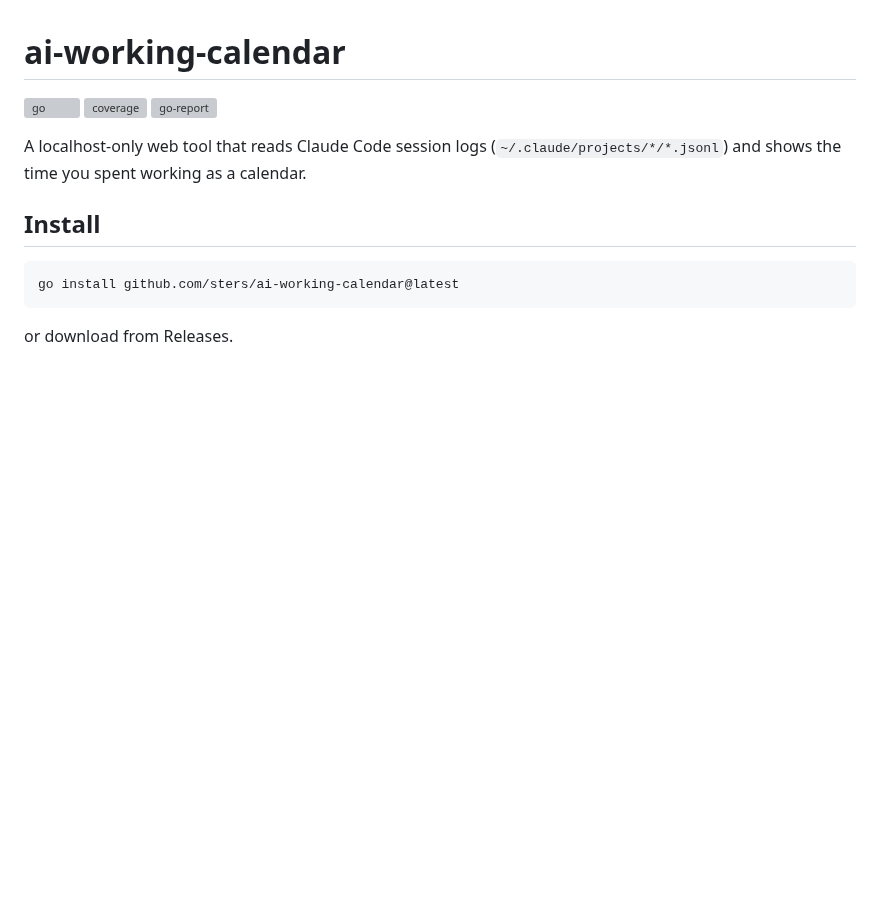
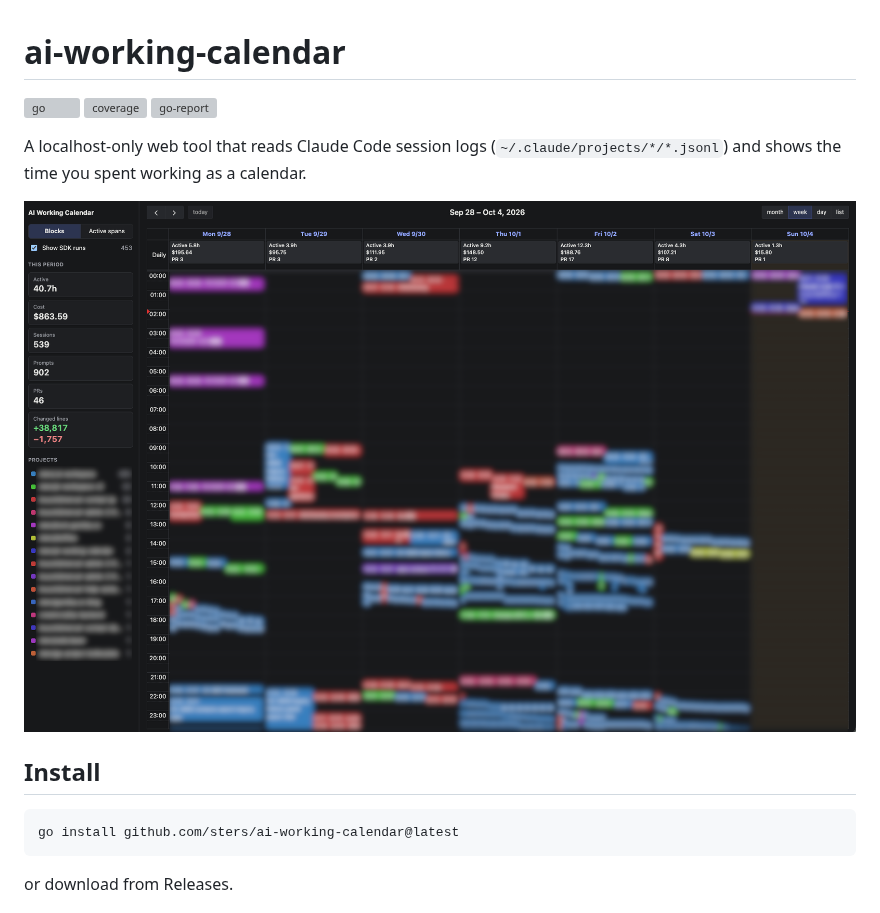
Before and after one commit to sters/ai-working-calendar, a Markdown page: README.md, the part around the change. GitHub-like rendering; pictures changed too: docs/screenshot.png (added); blank space fills up the shorter version; grey boxes are pictures that could not be loaded.

Commit message:
Add a screenshot to the README
Co-Authored-By: Claude Opus 5.5 (1M context) <noreply@anthropic.com>

```diff
--- a/README.md
+++ b/README.md
@@ -5,6 +5,8 @@
 [![go-report](https://goreportcard.com/badge/github.com/sters/ai-working-calendar)](https://goreportcard.com/report/github.com/sters/ai-working-calendar)
 
 A localhost-only web tool that reads Claude Code session logs (`~/.claude/projects/*/*.jsonl`) and shows the time you spent working as a calendar.
+
+![Week view of AI Working Calendar](docs/screenshot.png)
 
 ## Install
 
```
